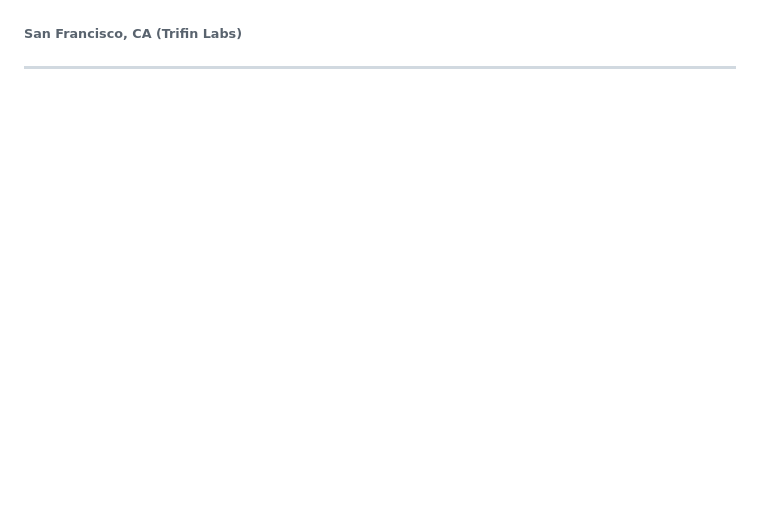
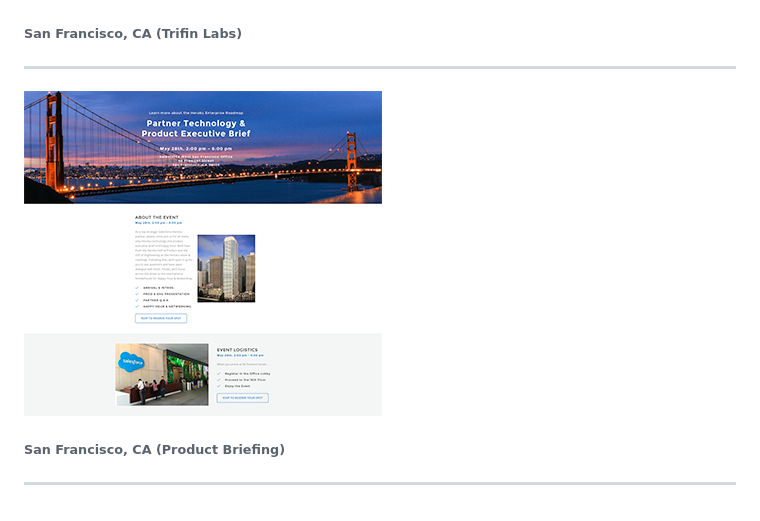
Before and after one commit to herokumx/heroku-events, a Markdown page: README.md, the part around the change. Rendered like a GitHub page; pictures changed too: screenshots/event-sanfrancisco.png (added); blank space fills up the shorter version.

Commit message:
Added SF Partner Briefing

```diff
--- a/README.md
+++ b/README.md
@@ -46,3 +46,8 @@ Simple static Site Template enabling Event Landing Pages for various Heroku &amp
 ###### San Francisco, CA (Trifin Labs)
 
 ---
+
+![Screenshot](/screenshots/event-sanfrancisco.png)
+###### San Francisco, CA (Product Briefing)
+
+---
```
Also changed, not shown: 1 other file.
